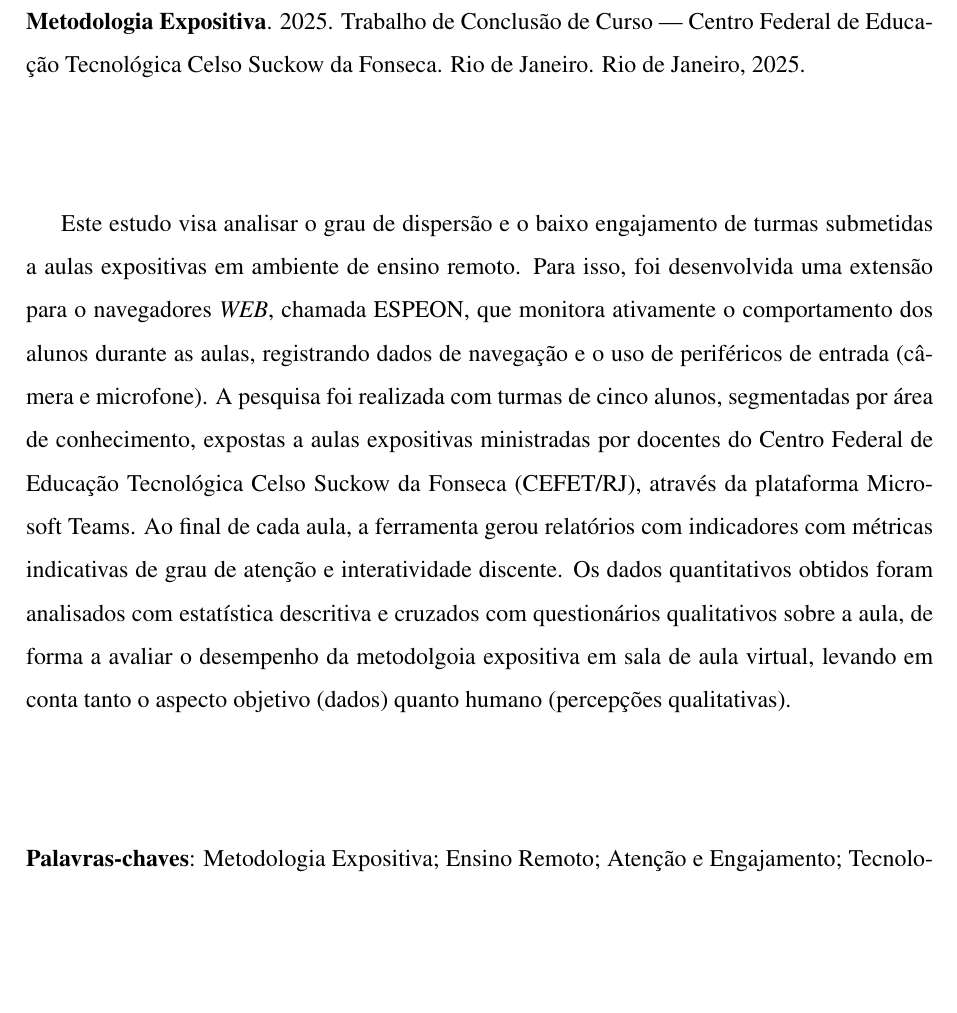
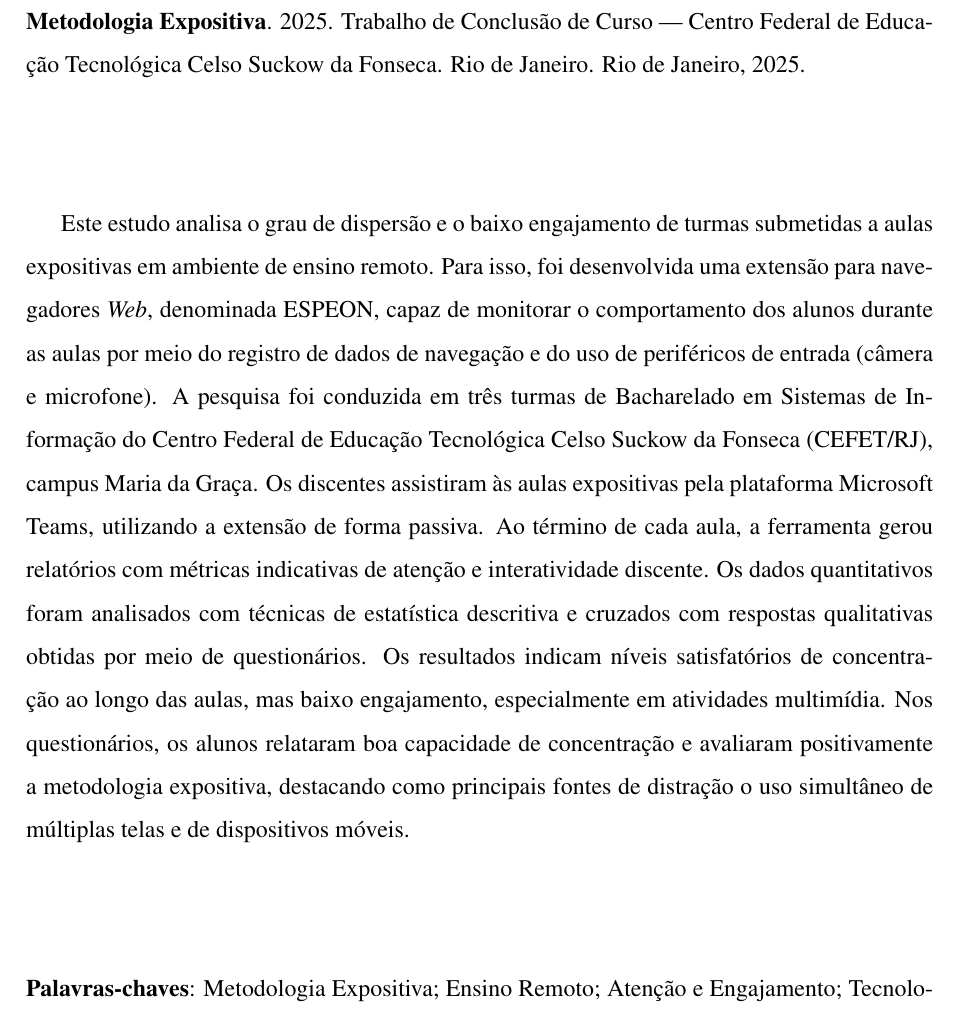
Before and after one commit to Manoel-Mieiro/tcc, a LaTeX thesis (main.tex, which reads pretext/resumo.tex): part of page 6 of 80, cut so that both start at the same text, the shorter picture padded with empty space. Compiled offline with pdfLaTeX.

Commit message:
update: atualizando o resumo com os resultados

```diff
--- a/pretext/resumo.tex
+++ b/pretext/resumo.tex
@@ -1,3 +1,3 @@
 \dresumoheader{mieiro}{Manoel Jorge de Lima}{Atenção e Engajamento em Aulas Remotas: O Desafio da Metodologia Expositiva}{2025}{Trabalho de Conclusão de Curso}{Centro Federal de Educação Tecnológica Celso Suckow da Fonseca}{Rio de Janeiro}{Rio de Janeiro}{2025}
 
-Este estudo visa analisar o grau de dispersão e o baixo engajamento de turmas submetidas a aulas expositivas em ambiente de ensino remoto. Para isso, foi desenvolvida uma extensão para o navegadores \textit{WEB}, chamada ESPEON, que monitora ativamente o comportamento dos alunos durante as aulas, registrando dados de navegação e o uso de periféricos de entrada (câmera e microfone). A pesquisa foi realizada com turmas de cinco alunos, segmentadas por área de conhecimento, expostas a aulas expositivas ministradas por docentes do Centro Federal de Educação Tecnológica Celso Suckow da Fonseca (CEFET/RJ), através da plataforma Microsoft Teams. Ao final de cada aula, a ferramenta gerou relatórios com indicadores com métricas indicativas de grau de atenção e interatividade discente. Os dados quantitativos obtidos foram analisados com estatística descritiva e cruzados com questionários qualitativos sobre a aula, de forma a avaliar o desempenho da metodolgoia expositiva em sala de aula virtual, levando em conta tanto o aspecto objetivo (dados) quanto humano (percepções qualitativas).
+Este estudo analisa o grau de dispersão e o baixo engajamento de turmas submetidas a aulas expositivas em ambiente de ensino remoto. Para isso, foi desenvolvida uma extensão para navegadores \textit{Web}, denominada ESPEON, capaz de monitorar o comportamento dos alunos durante as aulas por meio do registro de dados de navegação e do uso de periféricos de entrada (câmera e microfone). A pesquisa foi conduzida em três turmas de Bacharelado em Sistemas de Informação do Centro Federal de Educação Tecnológica Celso Suckow da Fonseca (CEFET/RJ), campus Maria da Graça. Os discentes assistiram às aulas expositivas pela plataforma Microsoft Teams, utilizando a extensão de forma passiva. Ao término de cada aula, a ferramenta gerou relatórios com métricas indicativas de atenção e interatividade discente. Os dados quantitativos foram analisados com técnicas de estatística descritiva e cruzados com respostas qualitativas obtidas por meio de questionários. Os resultados indicam níveis satisfatórios de concentração ao longo das aulas, mas baixo engajamento, especialmente em atividades multimídia. Nos questionários, os alunos relataram boa capacidade de concentração e avaliaram positivamente a metodologia expositiva, destacando como principais fontes de distração o uso simultâneo de múltiplas telas e de dispositivos móveis.
```
